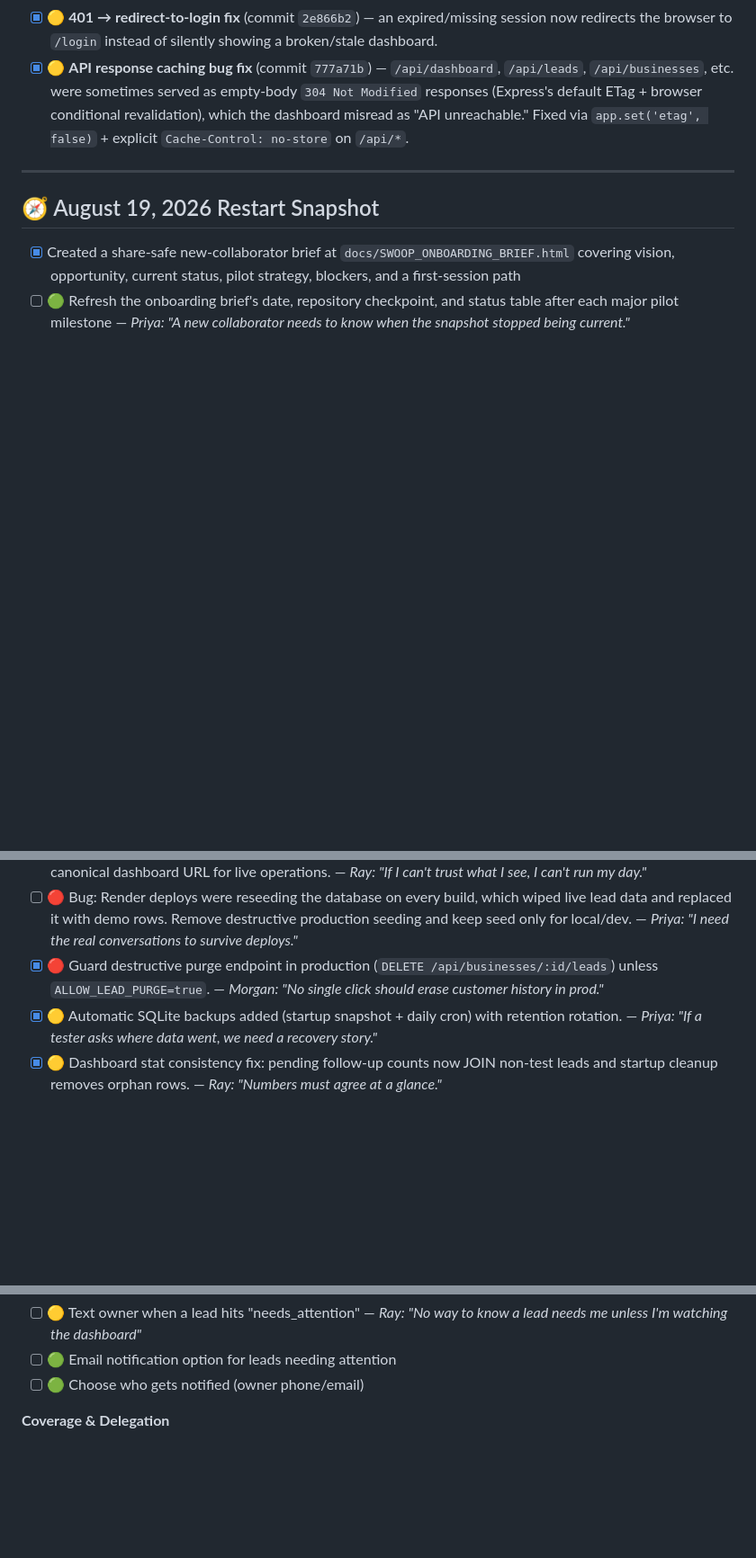
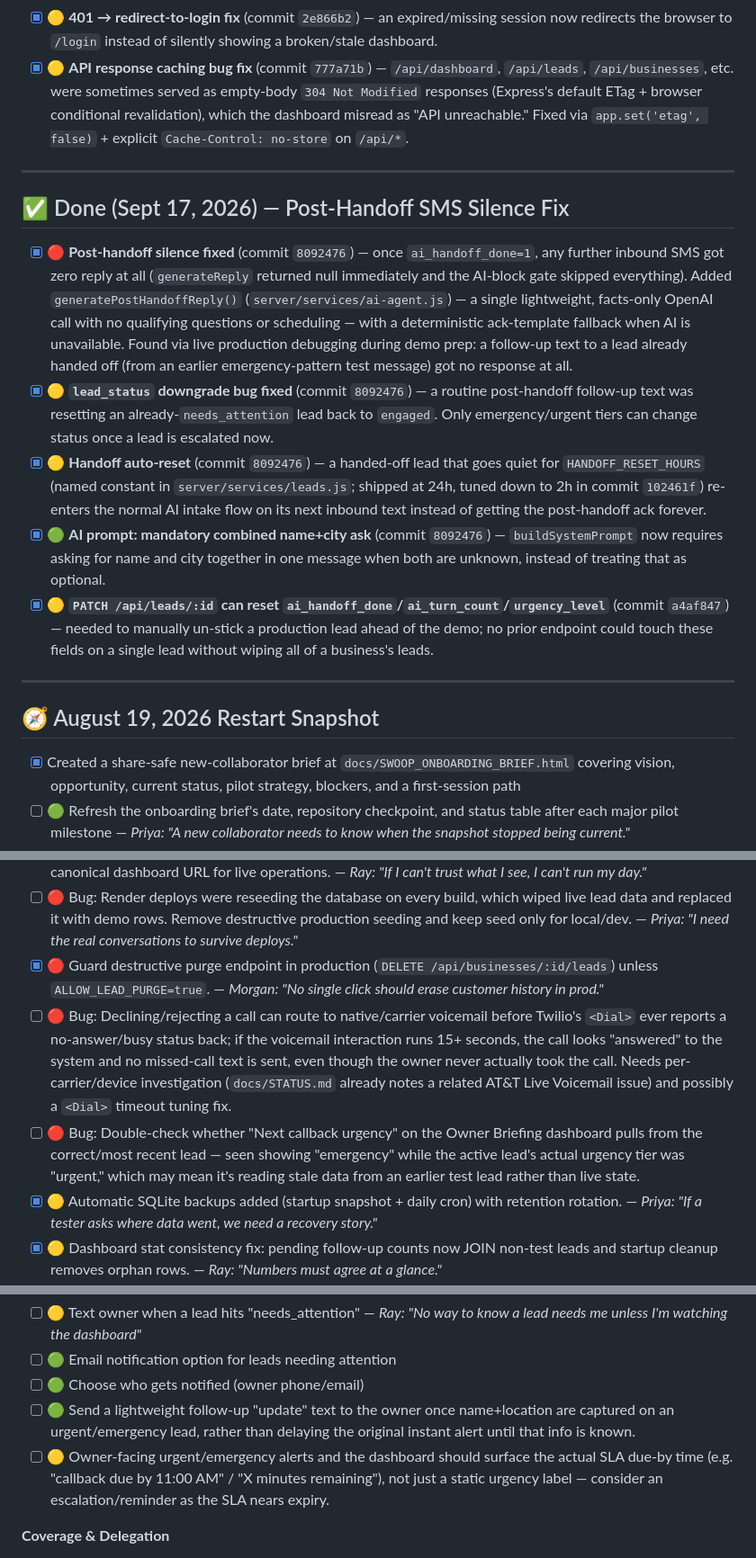
Before and after one commit to sunilmsft/swoop, a Markdown page: BACKLOG.md, 3 parts joined by grey strips. Shown at 90% size. GitHub-like rendering; blank space fills up the shorter version.

Commit message:
Record Sept 17 post-handoff-silence fixes, add 6 post-demo backlog items
Adds the "Done (Sept 17, 2026)" section documenting this session's
post-handoff-silence fixes (generatePostHandoffReply, lead_status
downgrade fix, handoff auto-reset, mandatory combined name+city ask,
PATCH /api/leads/:id field whitelist) — corrected to note the
HANDOFF_RESET_HOURS threshold was later tuned 24h -> 2h in commit
102461f, so the entry doesn't go stale the moment it's committed.

Also adds 6 new backlog items surfaced during tonight's live demo
testing: post-handoff reply continuity (AI Features), an open product
decision on whether urgency should gate early handoff (same section),
owner-alert timing/SLA visibility improvements (Notifications), and
two dashboard-correctness bugs (voicemail-before-Dial-status possibly
suppressing missed-call texts, and a possibly-stale "Next callback
urgency" widget) filed under Owner Dashboard — Leads.

No code changes — BACKLOG.md only.

Co-Authored-By: Claude Sonnet 5 <noreply@anthropic.com>

```diff
--- a/BACKLOG.md
+++ b/BACKLOG.md
@@ -7,6 +7,15 @@
 - [x] 🔴 **Admin console password gate** (commit `2e866b2`) — single shared-password, session-based login (`server/middleware/auth.js`) in front of `admin.html`, `index.html`, and every API route they depend on. Not per-business auth — see the consolidated per-business auth/isolation item under Security & Auth for what this does *not* resolve.
 - [x] 🟡 **401 → redirect-to-login fix** (commit `2e866b2`) — an expired/missing session now redirects the browser to `/login` instead of silently showing a broken/stale dashboard.
 - [x] 🟡 **API response caching bug fix** (commit `777a71b`) — `/api/dashboard`, `/api/leads`, `/api/businesses`, etc. were sometimes served as empty-body `304 Not Modified` responses (Express's default ETag + browser conditional revalidation), which the dashboard misread as "API unreachable." Fixed via `app.set('etag', false)` + explicit `Cache-Control: no-store` on `/api/*`.
+
+---
+
+## ✅ Done (Sept 17, 2026) — Post-Handoff SMS Silence Fix
+- [x] 🔴 **Post-handoff silence fixed** (commit `8092476`) — once `ai_handoff_done=1`, any further inbound SMS got zero reply at all (`generateReply` returned null immediately and the AI-block gate skipped everything). Added `generatePostHandoffReply()` (`server/services/ai-agent.js`) — a single lightweight, facts-only OpenAI call with no qualifying questions or scheduling — with a deterministic ack-template fallback when AI is unavailable. Found via live production debugging during demo prep: a follow-up text to a lead already handed off (from an earlier emergency-pattern test message) got no response at all.
+- [x] 🟡 **`lead_status` downgrade bug fixed** (commit `8092476`) — a routine post-handoff follow-up text was resetting an already-`needs_attention` lead back to `engaged`. Only emergency/urgent tiers can change status once a lead is escalated now.
+- [x] 🟡 **Handoff auto-reset** (commit `8092476`) — a handed-off lead that goes quiet for `HANDOFF_RESET_HOURS` (named constant in `server/services/leads.js`; shipped at 24h, tuned down to 2h in commit `102461f`) re-enters the normal AI intake flow on its next inbound text instead of getting the post-handoff ack forever.
+- [x] 🟢 **AI prompt: mandatory combined name+city ask** (commit `8092476`) — `buildSystemPrompt` now requires asking for name and city together in one message when both are unknown, instead of treating that as optional.
+- [x] 🟡 **`PATCH /api/leads/:id` can reset `ai_handoff_done`/`ai_turn_count`/`urgency_level`** (commit `a4af847`) — needed to manually un-stick a production lead ahead of the demo; no prior endpoint could touch these fields on a single lead without wiping all of a business's leads.
 
 ---
 
@@ -229,6 +238,8 @@
 - [ ] 🔴 Bug: Owner dashboard can show stale/local leads while live Twilio traffic lands on a different host (file:// or localhost view vs `swoop-x79g.onrender.com`). Add explicit environment/source indicator + enforce single canonical dashboard URL for live operations. — _Ray: "If I can't trust what I see, I can't run my day."_
 - [ ] 🔴 Bug: Render deploys were reseeding the database on every build, which wiped live lead data and replaced it with demo rows. Remove destructive production seeding and keep seed only for local/dev. — _Priya: "I need the real conversations to survive deploys."_
 - [x] 🔴 Guard destructive purge endpoint in production (`DELETE /api/businesses/:id/leads`) unless `ALLOW_LEAD_PURGE=true`. — _Morgan: "No single click should erase customer history in prod."_
+- [ ] 🔴 Bug: Declining/rejecting a call can route to native/carrier voicemail before Twilio's `<Dial>` ever reports a no-answer/busy status back; if the voicemail interaction runs 15+ seconds, the call looks "answered" to the system and no missed-call text is sent, even though the owner never actually took the call. Needs per-carrier/device investigation (`docs/STATUS.md` already notes a related AT&T Live Voicemail issue) and possibly a `<Dial>` timeout tuning fix.
+- [ ] 🔴 Bug: Double-check whether "Next callback urgency" on the Owner Briefing dashboard pulls from the correct/most recent lead — seen showing "emergency" while the active lead's actual urgency tier was "urgent," which may mean it's reading stale data from an earlier test lead rather than live state.
 - [x] 🟡 Automatic SQLite backups added (startup snapshot + daily cron) with retention rotation. — _Priya: "If a tester asks where data went, we need a recovery story."_
 - [x] 🟡 Dashboard stat consistency fix: pending follow-up counts now JOIN non-test leads and startup cleanup removes orphan rows. — _Ray: "Numbers must agree at a glance."_
 - [x] 🟡 Owner-facing call-flow explainer added in dashboard (Twilio-primary mode + when a lead is created). — _Ray: "Tell me why a call did or did not show up."_
@@ -267,6 +278,8 @@
 - [ ] 🟡 Text owner when a lead hits "needs_attention" — _Ray: "No way to know a lead needs me unless I'm watching the dashboard"_
 - [ ] 🟢 Email notification option for leads needing attention
 - [ ] 🟢 Choose who gets notified (owner phone/email)
+- [ ] 🟢 Send a lightweight follow-up "update" text to the owner once name+location are captured on an urgent/emergency lead, rather than delaying the original instant alert until that info is known.
+- [ ] 🟡 Owner-facing urgent/emergency alerts and the dashboard should surface the actual SLA due-by time (e.g. "callback due by 11:00 AM" / "X minutes remaining"), not just a static urgency label — consider an escalation/reminder as the SLA nears expiry.
 
 **Coverage & Delegation**
 - [ ] 🟢 Redirect notifications to a backup person (owner on vacation/unavailable)
```
Also changed, not shown: other parts of BACKLOG.md (+2 -0 lines).
